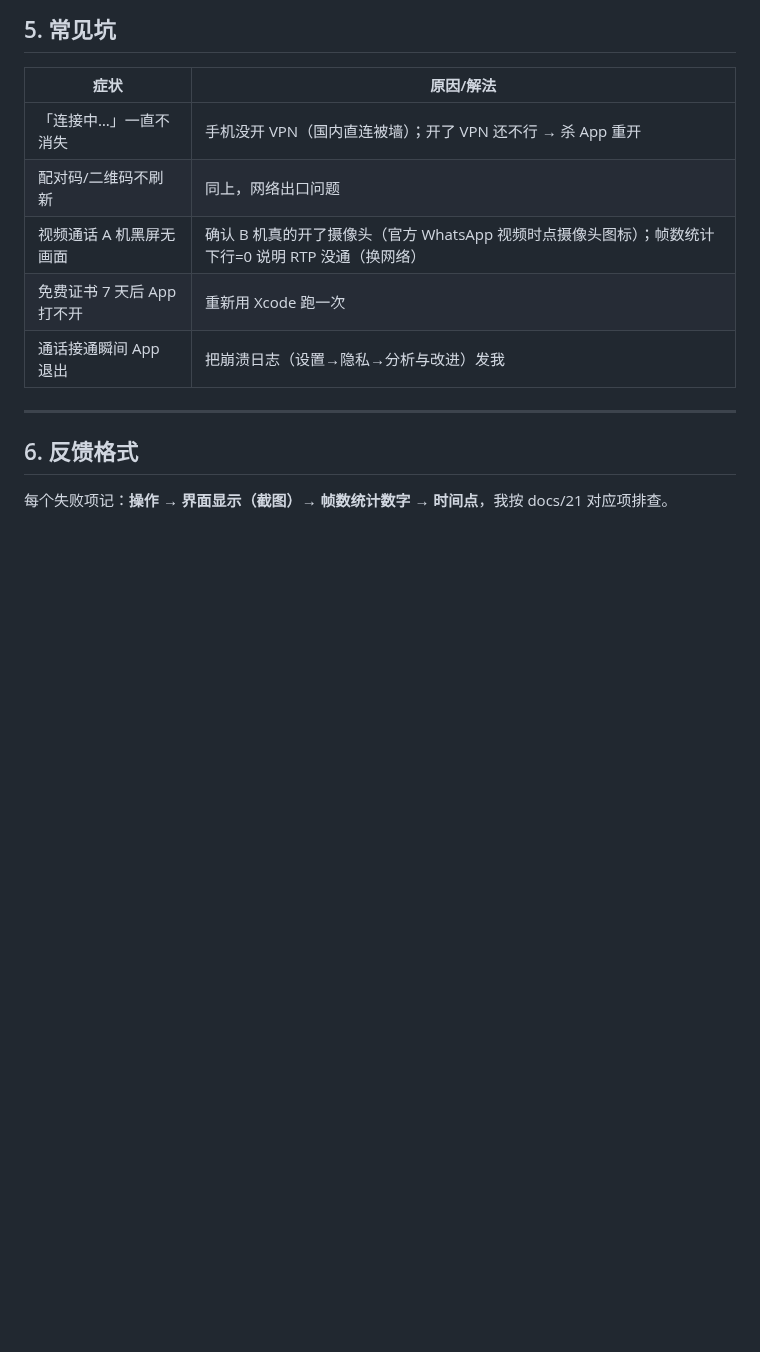
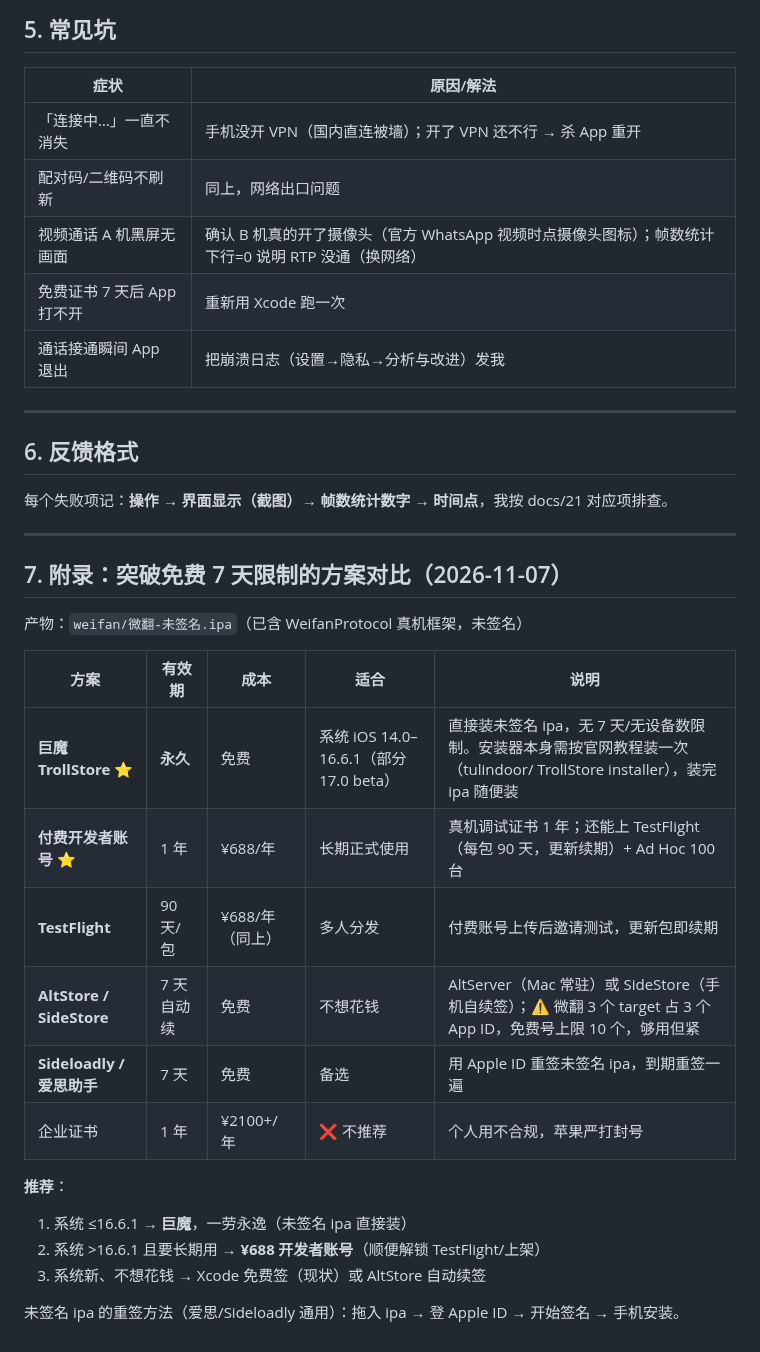
Before and after one commit to cyloct-cpu/weifan, a Markdown page: docs/22-真机实测指南-2026-11-06.md, the part around the change. Rendered like a GitHub page; blank space fills up the shorter version.

Commit message:
docs: 长期使用方案对比（巨魔/付费账号/TestFlight/AltStore/重签）+ 未签名 ipa 产物

```diff
--- a/docs/22-真机实测指南-2026-11-06.md
+++ b/docs/22-真机实测指南-2026-11-06.md
@@ -91,3 +91,25 @@ docs/21 B1-B8（静音/扬声器/后台通话）、C 组、D2/D5 群管理、D7
 ## 6. 反馈格式
 
 每个失败项记：**操作 → 界面显示（截图）→ 帧数统计数字 → 时间点**，我按 docs/21 对应项排查。
+
+---
+
+## 7. 附录：突破免费 7 天限制的方案对比（2026-11-07）
+
+产物：`weifan/微翻-未签名.ipa`（已含 WeifanProtocol 真机框架，未签名）
+
+| 方案 | 有效期 | 成本 | 适合 | 说明 |
+|---|---|---|---|---|
+| **巨魔 TrollStore** ⭐ | **永久** | 免费 | 系统 iOS 14.0–16.6.1（部分 17.0 beta） | 直接装未签名 ipa，无 7 天/无设备数限制。安装器本身需按官网教程装一次（tulindoor/ TrollStore installer），装完 ipa 随便装 |
+| **付费开发者账号** ⭐ | 1 年 | ¥688/年 | 长期正式使用 | 真机调试证书 1 年；还能上 TestFlight（每包 90 天，更新续期）+ Ad Hoc 100 台 |
+| **TestFlight** | 90 天/包 | ¥688/年（同上） | 多人分发 | 付费账号上传后邀请测试，更新包即续期 |
+| **AltStore / SideStore** | 7 天自动续 | 免费 | 不想花钱 | AltServer（Mac 常驻）或 SideStore（手机自续签）；⚠️ 微翻 3 个 target 占 3 个 App ID，免费号上限 10 个，够用但紧 |
+| **Sideloadly / 爱思助手** | 7 天 | 免费 | 备选 | 用 Apple ID 重签未签名 ipa，到期重签一遍 |
+| 企业证书 | 1 年 | ¥2100+/年 | ❌ 不推荐 | 个人用不合规，苹果严打封号 |
+
+**推荐**：
+1. 系统 ≤16.6.1 → **巨魔**，一劳永逸（未签名 ipa 直接装）
+2. 系统 >16.6.1 且要长期用 → **¥688 开发者账号**（顺便解锁 TestFlight/上架）
+3. 系统新、不想花钱 → Xcode 免费签（现状）或 AltStore 自动续签
+
+未签名 ipa 的重签方法（爱思/Sideloadly 通用）：拖入 ipa → 登 Apple ID → 开始签名 → 手机安装。
```
